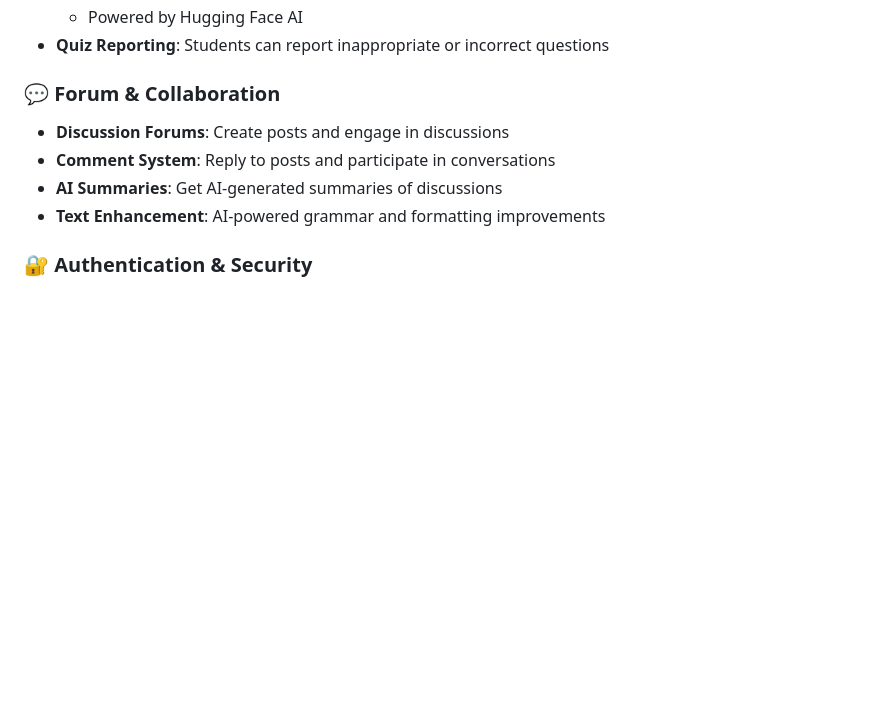
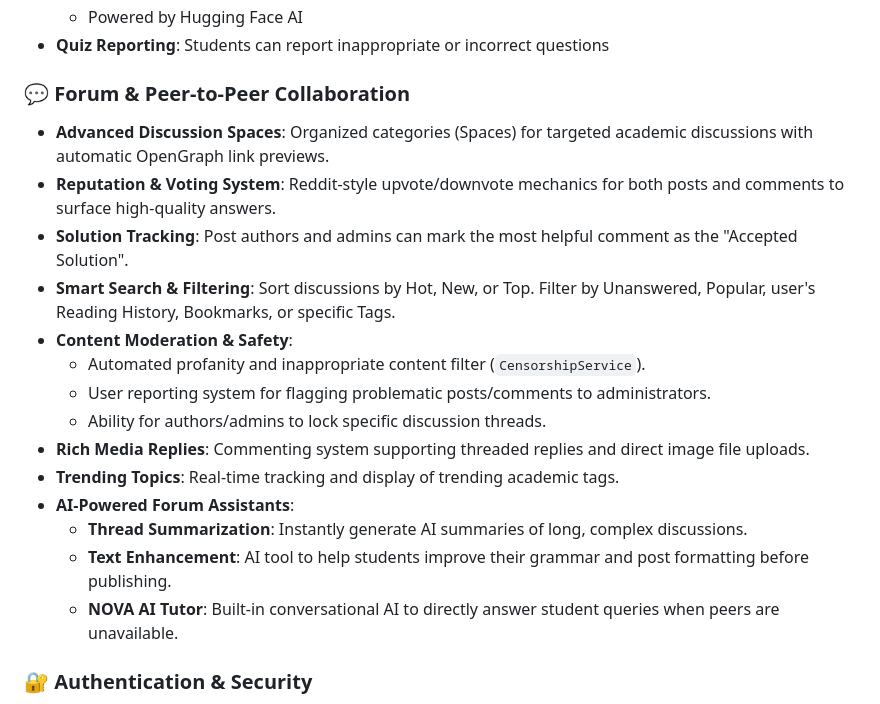
Before and after one commit to Nouha11/Esprit-PIDEV-3A56--2026-Nova-Learning-Management-Platform, a Markdown page: README.md, the part around the change. GitHub-like rendering; blank space fills up the shorter version.

Commit message:
Enhance Forum & Collaboration features in README
Expanded the Forum section to include advanced features like reputation systems, solution tracking, and AI-powered assistants.

```diff
--- a/README.md
+++ b/README.md
@@ -82,11 +82,21 @@ NOVA is a comprehensive full-stack learning management system that combines trad
   - Powered by Hugging Face AI
 - **Quiz Reporting**: Students can report inappropriate or incorrect questions
 
-### 💬 Forum & Collaboration
-- **Discussion Forums**: Create posts and engage in discussions
-- **Comment System**: Reply to posts and participate in conversations
-- **AI Summaries**: Get AI-generated summaries of discussions
-- **Text Enhancement**: AI-powered grammar and formatting improvements
+### 💬 Forum & Peer-to-Peer Collaboration
+- **Advanced Discussion Spaces**: Organized categories (Spaces) for targeted academic discussions with automatic OpenGraph link previews.
+- **Reputation & Voting System**: Reddit-style upvote/downvote mechanics for both posts and comments to surface high-quality answers.
+- **Solution Tracking**: Post authors and admins can mark the most helpful comment as the "Accepted Solution".
+- **Smart Search & Filtering**: Sort discussions by Hot, New, or Top. Filter by Unanswered, Popular, user's Reading History, Bookmarks, or specific Tags.
+- **Content Moderation & Safety**:
+  - Automated profanity and inappropriate content filter (`CensorshipService`).
+  - User reporting system for flagging problematic posts/comments to administrators.
+  - Ability for authors/admins to lock specific discussion threads.
+- **Rich Media Replies**: Commenting system supporting threaded replies and direct image file uploads.
+- **Trending Topics**: Real-time tracking and display of trending academic tags.
+- **AI-Powered Forum Assistants**:
+  - **Thread Summarization**: Instantly generate AI summaries of long, complex discussions.
+  - **Text Enhancement**: AI tool to help students improve their grammar and post formatting before publishing.
+  - **NOVA AI Tutor**: Built-in conversational AI to directly answer student queries when peers are unavailable.
 
 ### 🔐 Authentication & Security
 - **OAuth Integration**: Google and LinkedIn authentication
```
